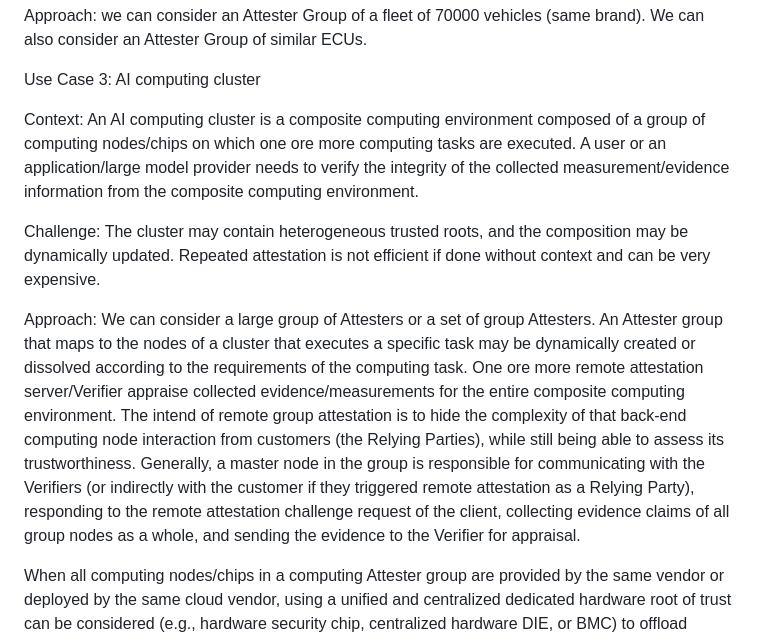
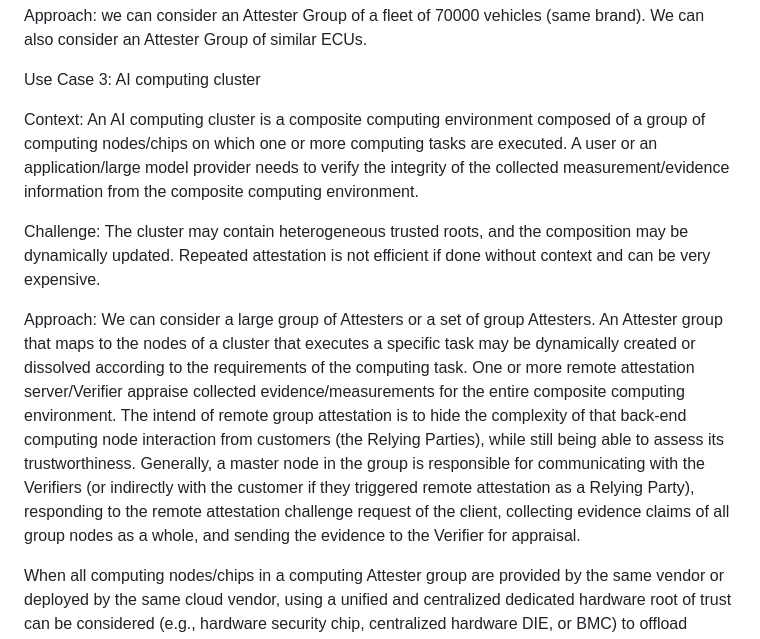
Before and after one commit to ietf-rats/draft-labiod-rats-attester-groups, a Markdown page: draft-labiod-rats-attester-groups.md, the part around one of its changes. GitHub-like rendering.

Commit message:
Fix typos and improve clarity in document

```diff
--- a/draft-labiod-rats-attester-groups.md
+++ b/draft-labiod-rats-attester-groups.md
@@ -145,13 +145,13 @@ Approach: we can consider an Attester Group of a fleet of 70000 vehicles (same b
 
 Use Case 3: AI computing cluster
 
-Context: An AI computing cluster is a composite computing environment composed of a group of computing nodes/chips on which one ore more computing tasks are executed.
+Context: An AI computing cluster is a composite computing environment composed of a group of computing nodes/chips on which one or more computing tasks are executed.
 A user or an application/large model provider needs to verify the integrity of the collected measurement/evidence information from the composite computing environment.
 
 
 Challenge: The cluster may contain heterogeneous trusted roots, and the composition may be dynamically updated. Repeated attestation is not efficient if done without context and can be very expensive.
 
-Approach: We can consider a large group of Attesters or a set of group Attesters. An Attester group that maps to the nodes of a cluster that executes a specific task may be dynamically created or dissolved according to the requirements of the computing task. One ore more remote attestation server/Verifier appraise collected evidence/measurements for the entire composite computing environment. The intend of remote group attestation is to hide the complexity of that back-end computing node interaction from customers (the Relying Parties), while still being able to assess its trustworthiness. Generally, a master node in the group is responsible for communicating with the Verifiers (or indirectly with the customer if they triggered remote attestation as a Relying Party), responding to the remote attestation challenge request of the client, collecting evidence claims of all group nodes as a whole, and sending the evidence to the Verifier for appraisal.
+Approach: We can consider a large group of Attesters or a set of group Attesters. An Attester group that maps to the nodes of a cluster that executes a specific task may be dynamically created or dissolved according to the requirements of the computing task. One or more remote attestation server/Verifier appraise collected evidence/measurements for the entire composite computing environment. The intend of remote group attestation is to hide the complexity of that back-end computing node interaction from customers (the Relying Parties), while still being able to assess its trustworthiness. Generally, a master node in the group is responsible for communicating with the Verifiers (or indirectly with the customer if they triggered remote attestation as a Relying Party), responding to the remote attestation challenge request of the client, collecting evidence claims of all group nodes as a whole, and sending the evidence to the Verifier for appraisal.
 
 When all computing nodes/chips in a computing Attester group are provided by the same vendor or deployed by the same cloud vendor, using a unified and centralized dedicated hardware root of trust can be considered (e.g., hardware security chip, centralized hardware DIE, or BMC) to offload important security functions (secure storage, security monitoring, etc.) to this independent root of trust module. The trusted boot and other related evidence claims of the group are securely stored on that unified root of trust. During the remote attestation procedure, the master node of the group collects claims aggregated and signed already as evidence by the centralized module. If a single root of trust manages multiple chips, a single point of failure (such as malicious intrusion and system breakdown) of the root of trust affects the security of the entire Attester group managed by the root of trust. The unified trusted root should support distributed and pooled design. Multiple roots of trust may work together to enhance overall security and reliability.
 
```
Also changed, not shown: other parts of draft-labiod-rats-attester-groups.md (+1 -1 lines).
